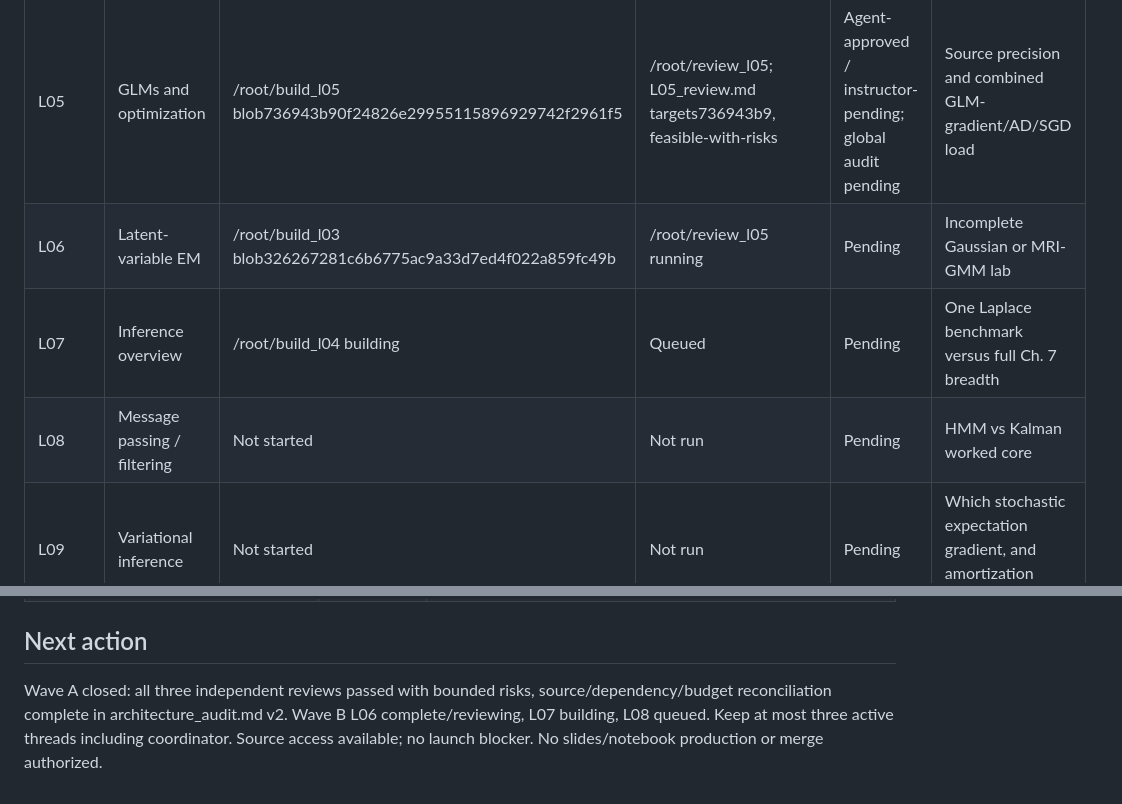
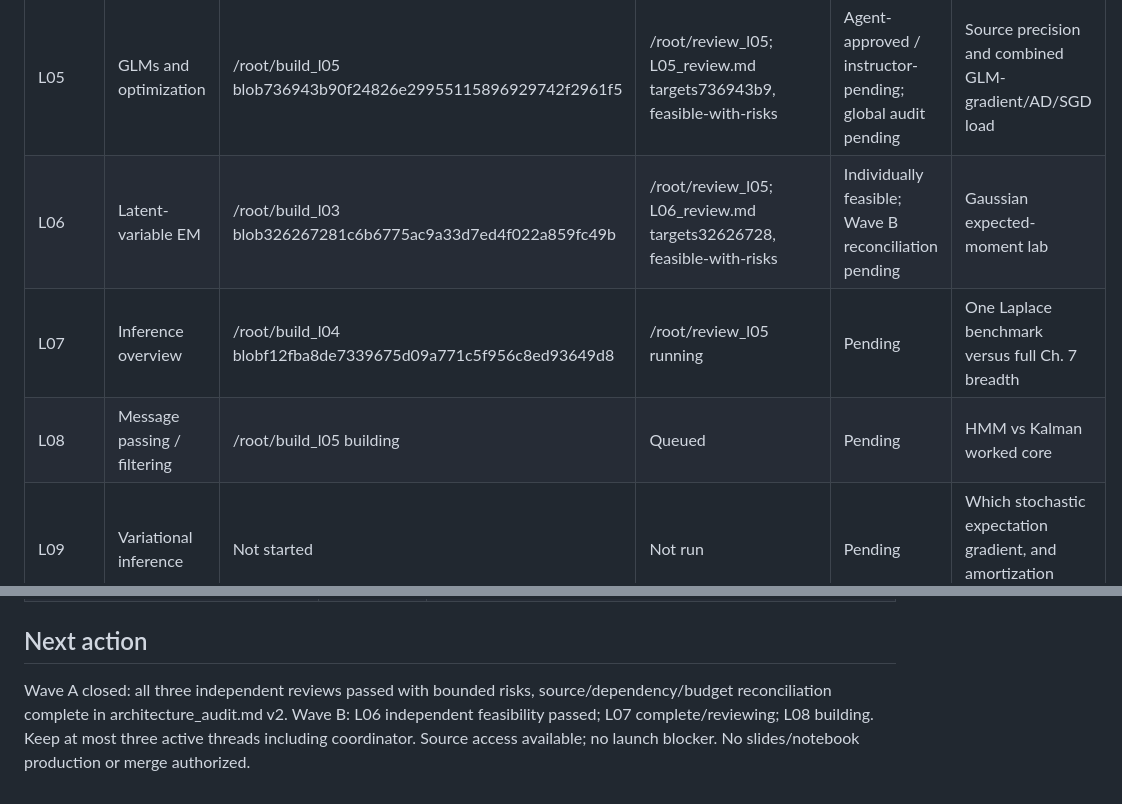
Before and after one commit to opherdonchin/ProbabilisticMachineLearning, a Markdown page: Lectures/course_architecture_scope/STATUS.md, 2 parts joined by grey strips. GitHub-like rendering.

Commit message:
Add controlled Laplace scope and independent EM review

```diff
--- a/Lectures/course_architecture_scope/STATUS.md
+++ b/Lectures/course_architecture_scope/STATUS.md
@@ -16,9 +16,9 @@ Instructor delegated this review-batch autonomy on 2026-10-11: coordinator may g
 | L03 | Graphical models | /root/build_l03, blob f4dab507f90618362c2e04c1c3791c8139f7de56 | /root/review_l03; reviews/L03_review.md targets f4dab507, feasible-with-risks | Agent-approved / instructor-pending; global audit pending | Ising image denoising versus unavailable later MCMC machinery |
 | L04 | Information theory | /root/build_l04, blob 242ee28d251d583004daa25379b6a0f8cb44d622 | /root/review_l03; L04_review.md targets 242ee28d, feasible-with-risks | Agent-approved / instructor-pending; global audit pending | Choose one substantive source- or channel-coding lab |
 | L05 | GLMs and optimization | /root/build_l05 blob736943b90f24826e29955115896929742f2961f5 | /root/review_l05; L05_review.md targets736943b9, feasible-with-risks | Agent-approved / instructor-pending; global audit pending | Source precision and combined GLM-gradient/AD/SGD load |
-| L06 | Latent-variable EM | /root/build_l03 blob326267281c6b6775ac9a33d7ed4f022a859fc49b | /root/review_l05 running | Pending | Incomplete Gaussian or MRI-GMM lab |
-| L07 | Inference overview | /root/build_l04 building | Queued | Pending | One Laplace benchmark versus full Ch. 7 breadth |
-| L08 | Message passing / filtering | Not started | Not run | Pending | HMM vs Kalman worked core |
+| L06 | Latent-variable EM | /root/build_l03 blob326267281c6b6775ac9a33d7ed4f022a859fc49b | /root/review_l05; L06_review.md targets32626728, feasible-with-risks | Individually feasible; Wave B reconciliation pending | Gaussian expected-moment lab |
+| L07 | Inference overview | /root/build_l04 blobf12fba8de7339675d09a771c5f956c8ed93649d8 | /root/review_l05 running | Pending | One Laplace benchmark versus full Ch. 7 breadth |
+| L08 | Message passing / filtering | /root/build_l05 building | Queued | Pending | HMM vs Kalman worked core |
 | L09 | Variational inference | Not started | Not run | Pending | Which stochastic expectation gradient, and amortization extent |
 | L10 | MC / MCMC | Not started | Not run | Pending | Multimodal MH lab; avoid routine PyMC repetition |
 | L11 | Probabilistic neural networks | Not started | Not run | Pending | Heteroskedastic PyTorch training vs architecture breadth |
@@ -43,4 +43,4 @@ The table is a progress register, not a declaration that any provisional source
 
 ## Next action
 
-Wave A closed: all three independent reviews passed with bounded risks, source/dependency/budget reconciliation complete in architecture_audit.md v2. Wave B L06 complete/reviewing, L07 building, L08 queued. Keep at most three active threads including coordinator. Source access available; no launch blocker. No slides/notebook production or merge authorized.
+Wave A closed: all three independent reviews passed with bounded risks, source/dependency/budget reconciliation complete in architecture_audit.md v2. Wave B: L06 independent feasibility passed; L07 complete/reviewing; L08 building. Keep at most three active threads including coordinator. Source access available; no launch blocker. No slides/notebook production or merge authorized.
```
Also changed, not shown: Lectures/L07_Inference/lecture_scope.md (added, +143 -0 lines), 1 other file.
